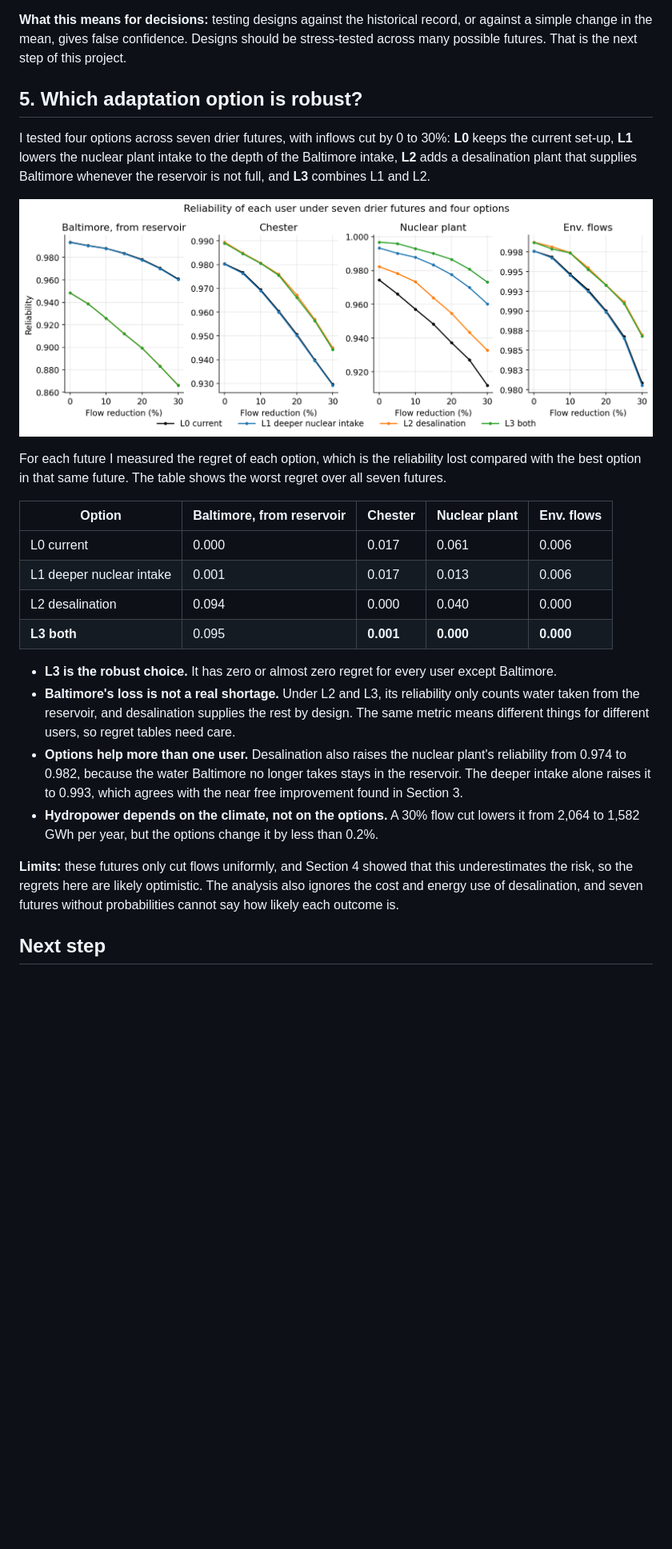
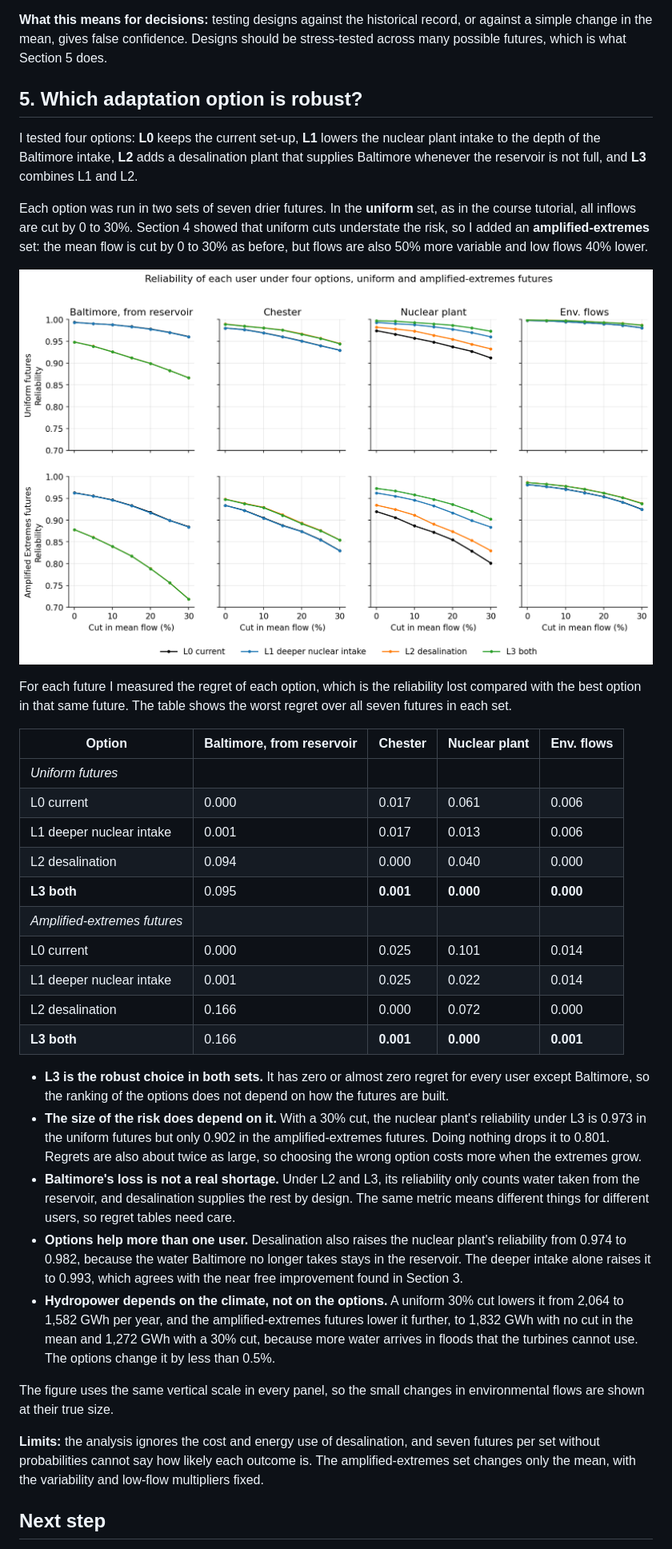
Before and after one commit to ygurmeric/conowingo-reservoir-uncertainty, a Markdown page: README.md, the part around one of its changes. Shown at 80% size. Rendered like a GitHub page; pictures changed too: figures/05_robustness.png; blank space fills up the shorter version.

Commit message:
Add RRV table, convergence check, amplified-extremes robustness and key findings

```diff
--- a/README.md
+++ b/README.md
@@ -77,40 +111,60 @@ Amplified Extremes model also cuts the mean by 20%, but makes flows 50% more var
 
 **What this means for decisions:** testing designs against the historical record, or against a
 simple change in the mean, gives false confidence. Designs should be stress-tested across many
-possible futures. That is the next step of this project.
+possible futures, which is what Section 5 does.
 
 ## 5. Which adaptation option is robust?
 
-I tested four options across seven drier futures, with inflows cut by 0 to 30%:
-**L0** keeps the current set-up, **L1** lowers the nuclear plant intake to the depth of the Baltimore
-intake, **L2** adds a desalination plant that supplies Baltimore whenever the reservoir is not full,
-and **L3** combines L1 and L2.
+I tested four options: **L0** keeps the current set-up, **L1** lowers the nuclear plant intake to
+the depth of the Baltimore intake, **L2** adds a desalination plant that supplies Baltimore whenever
+the reservoir is not full, and **L3** combines L1 and L2.
+
+Each option was run in two sets of seven drier futures. In the **uniform** set, as in the course
+tutorial, all inflows are cut by 0 to 30%. Section 4 showed that uniform cuts understate the risk, so
+I added an **amplified-extremes** set: the mean flow is cut by 0 to 30% as before, but flows are also
+50% more variable and low flows 40% lower.
 
 ![Robustness of adaptation options](figures/05_robustness.png)
 
 For each future I measured the regret of each option, which is the reliability lost compared with the
-best option in that same future. The table shows the worst regret over all seven futures.
+best option in that same future. The table shows the worst regret over all seven futures in each set.
 
 | Option | Baltimore, from reservoir | Chester | Nuclear plant | Env. flows |
 |---|---|---|---|---|
+| *Uniform futures* | | | | |
 | L0 current | 0.000 | 0.017 | 0.061 | 0.006 |
 | L1 deeper nuclear intake | 0.001 | 0.017 | 0.013 | 0.006 |
 | L2 desalination | 0.094 | 0.000 | 0.040 | 0.000 |
 | **L3 both** | 0.095 | **0.001** | **0.000** | **0.000** |
+| *Amplified-extremes futures* | | | | |
+| L0 current | 0.000 | 0.025 | 0.101 | 0.014 |
+| L1 deeper nuclear intake | 0.001 | 0.025 | 0.022 | 0.014 |
+| L2 desalination | 0.166 | 0.000 | 0.072 | 0.000 |
+| **L3 both** | 0.166 | **0.001** | **0.000** | **0.001** |
 
-- **L3 is the robust choice.** It has zero or almost zero regret for every user except Baltimore.
+- **L3 is the robust choice in both sets.** It has zero or almost zero regret for every user except
+  Baltimore, so the ranking of the options does not depend on how the futures are built.
+- **The size of the risk does depend on it.** With a 30% cut, the nuclear plant's reliability under
+  L3 is 0.973 in the uniform futures but only 0.902 in the amplified-extremes futures. Doing nothing
+  drops it to 0.801. Regrets are also about twice as large, so choosing the wrong option costs more
+  when the extremes grow.
 - **Baltimore's loss is not a real shortage.** Under L2 and L3, its reliability only counts water
   taken from the reservoir, and desalination supplies the rest by design. The same metric means
   different things for different users, so regret tables need care.
 - **Options help more than one user.** Desalination also raises the nuclear plant's reliability from
   0.974 to 0.982, because the water Baltimore no longer takes stays in the reservoir. The deeper intake
   alone raises it to 0.993, which agrees with the near free improvement found in Section 3.
-- **Hydropower depends on the climate, not on the options.** A 30% flow cut lowers it from 2,064 to
-  1,582 GWh per year, but the options change it by less than 0.2%.
+- **Hydropower depends on the climate, not on the options.** A uniform 30% cut lowers it from 2,064
+  to 1,582 GWh per year, and the amplified-extremes futures lower it further, to 1,832 GWh with no
+  cut in the mean and 1,272 GWh with a 30% cut, because more water arrives in floods that the
+  turbines cannot use. The options change it by less than 0.5%.
 
-**Limits:** these futures only cut flows uniformly, and Section 4 showed that this underestimates the
-risk, so the regrets here are likely optimistic. The analysis also ignores the cost and energy use of
-desalination, and seven futures without probabilities cannot say how likely each outcome is.
+The figure uses the same vertical scale in every panel, so the small changes in environmental flows
+are shown at their true size.
+
+**Limits:** the analysis ignores the cost and energy use of desalination, and seven futures per set
+without probabilities cannot say how likely each outcome is. The amplified-extremes set changes only
+the mean, with the variability and low-flow multipliers fixed.
 
 ## Next step
 
```
Also changed, not shown: other parts of README.md (+43 -8 lines), figures/03_pareto_front.png, 7 other files.
